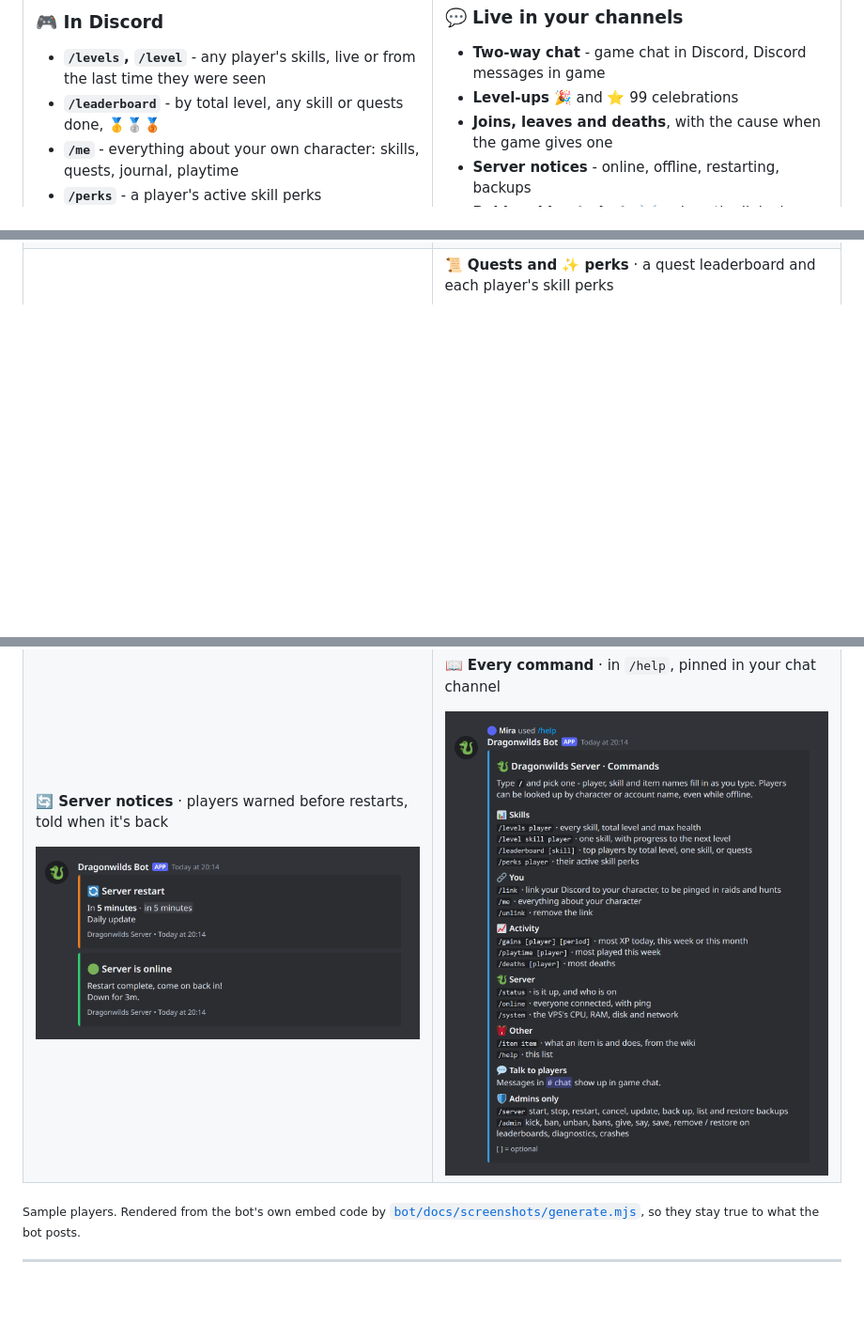
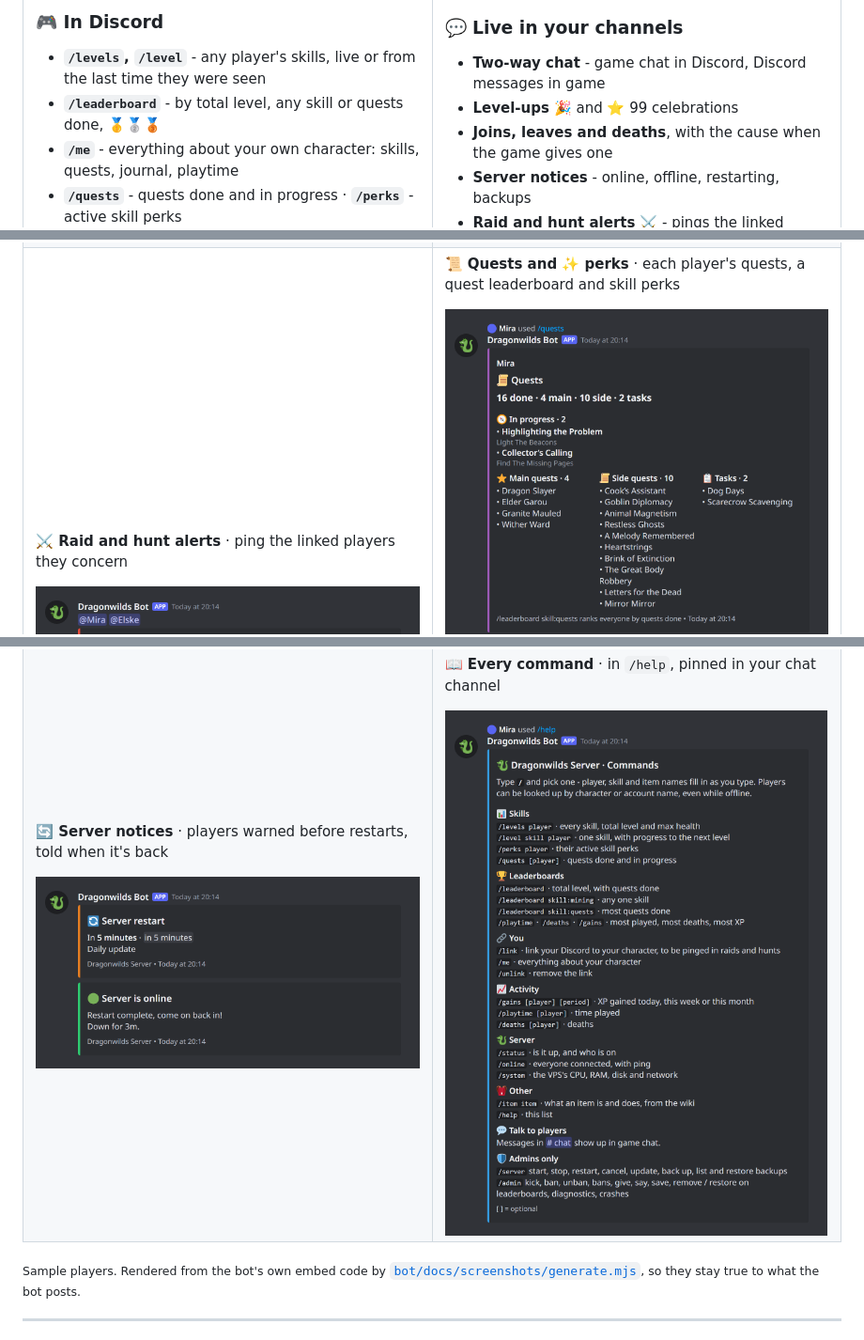
Before and after one commit to joaopmsilva/RSDWServerAPI, a Markdown page: README.md, 3 parts joined by grey strips. Shown at 94% size. Rendered like a GitHub page; pictures changed too: bot/docs/screenshots/help.png, bot/docs/screenshots/quests.png (added); blank space fills up the shorter version.

```diff
--- a/README.md
+++ b/README.md
@@ -34,7 +34,7 @@ Live player stats, two-way chat, leaderboards, server control and alerts - all f
 - **`/levels`, `/level`** - any player's skills, live or from the last time they were seen
 - **`/leaderboard`** - by total level, any skill or quests done, 🥇🥈🥉
 - **`/me`** - everything about your own character: skills, quests, journal, playtime
-- **`/perks`** - a player's active skill perks
+- **`/quests`** - quests done and in progress · **`/perks`** - active skill perks
 - **🔗 One-click account linking** - press a button, type a short code in game
 - **`/gains`** - who gained the most XP today, this week or this month
 - **`/playtime`, `/deaths`** - most played, most deaths
@@ -167,8 +167,9 @@ Live player stats, two-way chat, leaderboards, server control and alerts - all f
 </td>
 <td width="50%" valign="top">
 
-**📜 Quests and ✨ perks** · a quest leaderboard and each player's skill perks
+**📜 Quests and ✨ perks** · each player's quests, a quest leaderboard and skill perks
 
+<img src="bot/docs/screenshots/quests.png" alt="/quests">
 <img src="bot/docs/screenshots/quest-leaderboard.png" alt="/leaderboard quests">
 <img src="bot/docs/screenshots/perks.png" alt="/perks">
 
```
Also changed, not shown: bot/README.md (+1 -0 lines), 4 other files.
